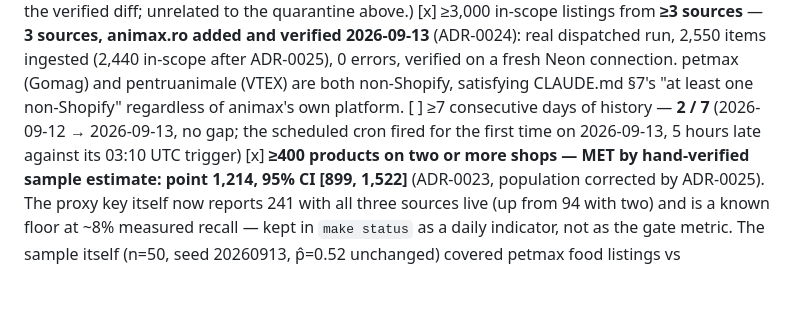
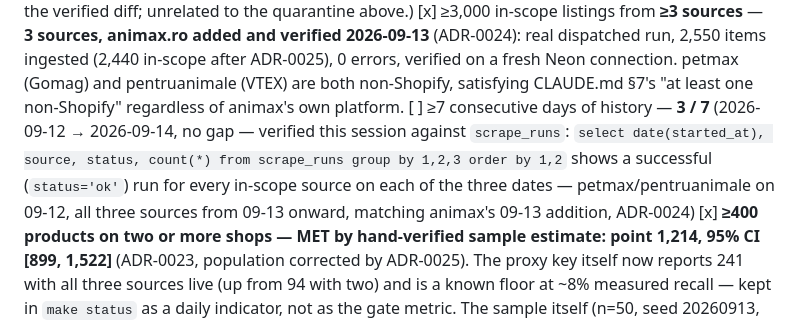
Before and after one commit to MareBogdan/pricepilot, a Markdown page: STATE.md, the part around the change. Rendered like a GitHub page; blank space fills up the shorter version.

Commit message:
Verify and correct the 7-consecutive-days count: 3/7, not 2/7
STATE.md line 73 said 2/7 (2026-09-12 -> 2026-09-13), contradicting the
3/7 claimed elsewhere in the same file. Verified against scrape_runs:

  select date(started_at), source, status, count(*) from scrape_runs
  group by 1,2,3 order by 1,2

Output confirms a successful (status='ok') run for every in-scope source
on each of three consecutive dates: petmax/pentruanimale on 2026-09-12,
all three sources (animax added 2026-09-13, ADR-0024) from 2026-09-13
onward, through 2026-09-14. No gap. 3/7 was correct; the stale 2/7
checkbox is now updated to match, with the query recorded.

Co-Authored-By: Claude Sonnet 5 <noreply@anthropic.com>
Claude-Session: https://claude.ai/code/session_013V4CntjQVi2A17Dm1WvzHD

```diff
--- a/STATE.md
+++ b/STATE.md
@@ -70,8 +70,11 @@ measurement method — hence dropped in favour of dating each actual change.
     ADR-0025), 0 errors, verified on a fresh Neon connection. petmax (Gomag) and pentruanimale
     (VTEX) are both non-Shopify, satisfying CLAUDE.md §7's "at least one non-Shopify" regardless
     of animax's own platform.
-[ ] ≥7 consecutive days of history — **2 / 7** (2026-09-12 → 2026-09-13, no gap; the scheduled
-    cron fired for the first time on 2026-09-13, 5 hours late against its 03:10 UTC trigger)
+[ ] ≥7 consecutive days of history — **3 / 7** (2026-09-12 → 2026-09-14, no gap — verified this
+    session against `scrape_runs`: `select date(started_at), source, status, count(*) from
+    scrape_runs group by 1,2,3 order by 1,2` shows a successful (`status='ok'`) run for every
+    in-scope source on each of the three dates — petmax/pentruanimale on 09-12, all three sources
+    from 09-13 onward, matching animax's 09-13 addition, ADR-0024)
 [x] **≥400 products on two or more shops — MET by hand-verified sample estimate: point 1,214,
     95% CI [899, 1,522]** (ADR-0023, population corrected by ADR-0025). The proxy key itself now
     reports 241 with all three sources live (up from 94 with two) and is a known floor at ~8%
```
